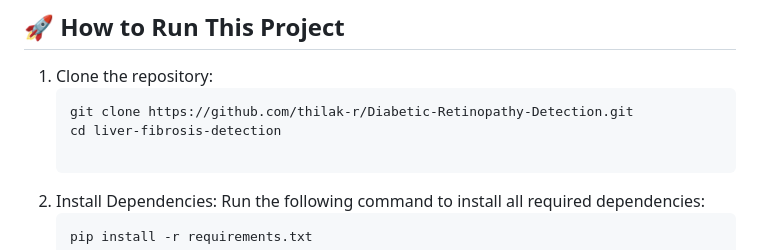
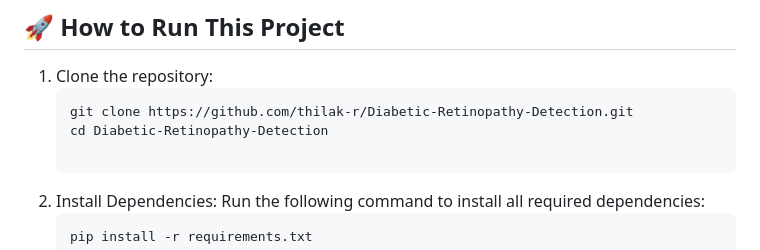
Before and after one commit to thilak-r/Diabetic-Retinopathy-Detection, a Markdown page: README.md, the part around one of its changes. GitHub-like rendering.

````diff
--- a/README.md
+++ b/README.md
@@ -64,7 +64,7 @@ This project is an advanced AI-based system to detect and classify the stages of
 1. Clone the repository:
    ```bash
    git clone https://github.com/thilak-r/Diabetic-Retinopathy-Detection.git
-   cd liver-fibrosis-detection
+   cd Diabetic-Retinopathy-Detection
 
 2. Install Dependencies:
 Run the following command to install all required dependencies:
````
Also changed, not shown: other parts of README.md (+1 -1 lines).
